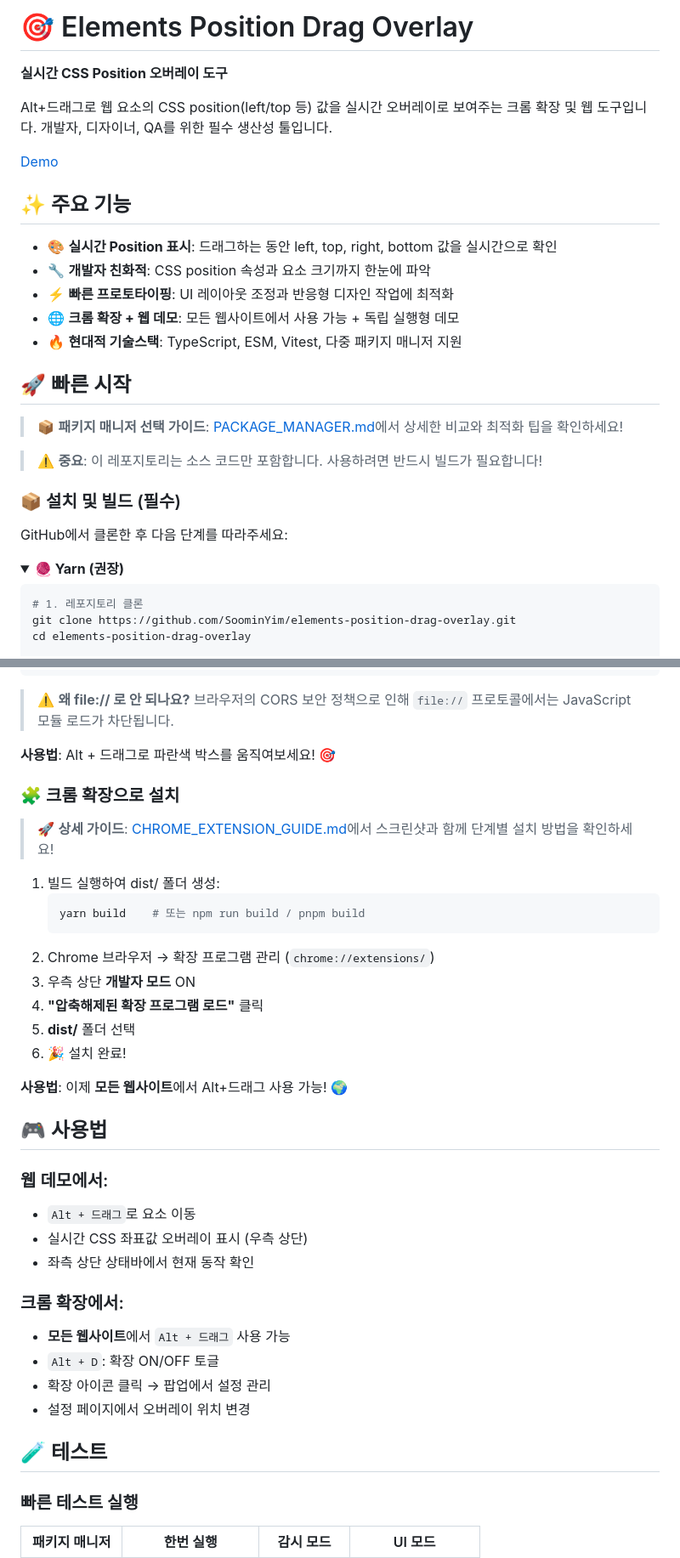
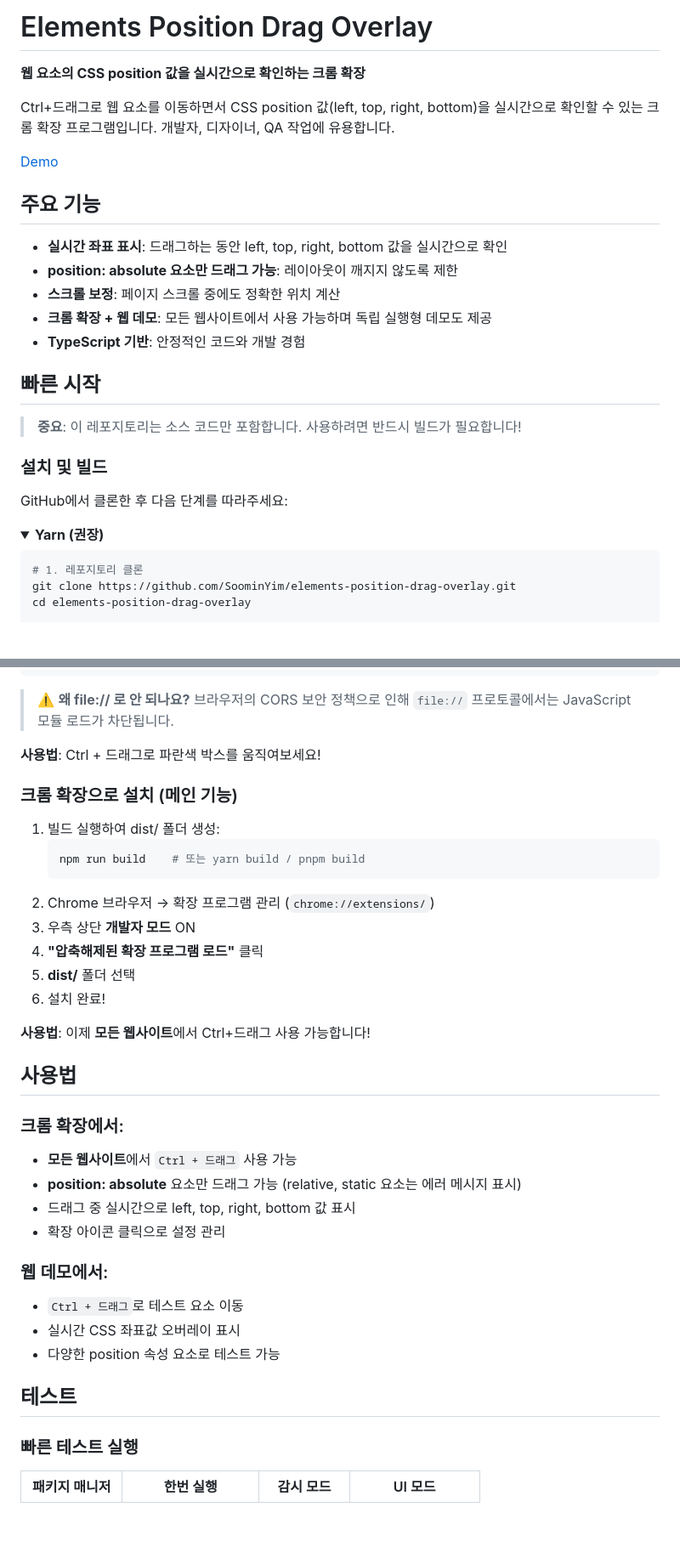
Before and after one commit to SoominYim/elements-position-drag-overlay, a Markdown page: README.md, 2 parts joined by grey strips. Shown at 85% size. GitHub-like rendering; folded sections open; blank space fills up the shorter version.

Commit message:
README.md 업데이트: 크롬 확장 기능 설명 개선 및 사용법 변경, 주요 기능 및 설치 방법 정리

````diff
--- a/README.md
+++ b/README.md
@@ -1,31 +1,29 @@
-# 🎯 Elements Position Drag Overlay
+# Elements Position Drag Overlay
 
-**실시간 CSS Position 오버레이 도구**
+**웹 요소의 CSS position 값을 실시간으로 확인하는 크롬 확장**
 
-Alt+드래그로 웹 요소의 CSS position(left/top 등) 값을 실시간 오버레이로 보여주는 크롬 확장 및 웹 도구입니다. 개발자, 디자이너, QA를 위한 필수 생산성 툴입니다.
+Ctrl+드래그로 웹 요소를 이동하면서 CSS position 값(left, top, right, bottom)을 실시간으로 확인할 수 있는 크롬 확장 프로그램입니다. 개발자, 디자이너, QA 작업에 유용합니다.
 
 [Demo](https://elements-position-drag-overlay.vercel.app/)
 
-## ✨ 주요 기능
+## 주요 기능
 
-- 🎨 **실시간 Position 표시**: 드래그하는 동안 left, top, right, bottom 값을 실시간으로 확인
-- 🔧 **개발자 친화적**: CSS position 속성과 요소 크기까지 한눈에 파악
-- ⚡ **빠른 프로토타이핑**: UI 레이아웃 조정과 반응형 디자인 작업에 최적화
-- 🌐 **크롬 확장 + 웹 데모**: 모든 웹사이트에서 사용 가능 + 독립 실행형 데모
-- 🔥 **현대적 기술스택**: TypeScript, ESM, Vitest, 다중 패키지 매니저 지원
+- **실시간 좌표 표시**: 드래그하는 동안 left, top, right, bottom 값을 실시간으로 확인
+- **position: absolute 요소만 드래그 가능**: 레이아웃이 깨지지 않도록 제한
+- **스크롤 보정**: 페이지 스크롤 중에도 정확한 위치 계산
+- **크롬 확장 + 웹 데모**: 모든 웹사이트에서 사용 가능하며 독립 실행형 데모도 제공
+- **TypeScript 기반**: 안정적인 코드와 개발 경험
 
-## 🚀 빠른 시작
+## 빠른 시작
 
-> 📦 **패키지 매니저 선택 가이드**: [PACKAGE_MANAGER.md](./PACKAGE_MANAGER.md)에서 상세한 비교와 최적화 팁을 확인하세요!
+> **중요**: 이 레포지토리는 소스 코드만 포함합니다. 사용하려면 반드시 빌드가 필요합니다!
 
-> ⚠️ **중요**: 이 레포지토리는 소스 코드만 포함합니다. 사용하려면 반드시 빌드가 필요합니다!
-
-### 📦 설치 및 빌드 (필수)
+### 설치 및 빌드
 
 GitHub에서 클론한 후 다음 단계를 따라주세요:
 
 <details>
-<summary><strong>🧶 Yarn (권장)</strong></summary>
+<summary><strong>Yarn (권장)</strong></summary>
 
 ```bash
 # 1. 레포지토리 클론
@@ -155,41 +153,38 @@ serve dist
 
 > ⚠️ **왜 file:// 로 안 되나요?** 브라우저의 CORS 보안 정책으로 인해 `file://` 프로토콜에서는 JavaScript 모듈 로드가 차단됩니다.
 
-**사용법**: Alt + 드래그로 파란색 박스를 움직여보세요! 🎯
+**사용법**: Ctrl + 드래그로 파란색 박스를 움직여보세요!
 
-### 🧩 크롬 확장으로 설치
-
-> 🚀 **상세 가이드**: [CHROME_EXTENSION_GUIDE.md](./CHROME_EXTENSION_GUIDE.md)에서 스크린샷과 함께 단계별 설치 방법을 확인하세요!
+### 크롬 확장으로 설치 (메인 기능)
 
 1. 빌드 실행하여 dist/ 폴더 생성:
    ```bash
-   yarn build    # 또는 npm run build / pnpm build
+   npm run build    # 또는 yarn build / pnpm build
    ```
 2. Chrome 브라우저 → 확장 프로그램 관리 (`chrome://extensions/`)
 3. 우측 상단 **개발자 모드** ON
 4. **"압축해제된 확장 프로그램 로드"** 클릭
 5. **dist/** 폴더 선택
-6. 🎉 설치 완료!
+6. 설치 완료!
 
-**사용법**: 이제 **모든 웹사이트**에서 Alt+드래그 사용 가능! 🌍
+**사용법**: 이제 **모든 웹사이트**에서 Ctrl+드래그 사용 가능합니다!
 
-## 🎮 사용법
+## 사용법
+
+### 크롬 확장에서:
+
+- **모든 웹사이트**에서 `Ctrl + 드래그` 사용 가능
+- **position: absolute** 요소만 드래그 가능 (relative, static 요소는 에러 메시지 표시)
+- 드래그 중 실시간으로 left, top, right, bottom 값 표시
+- 확장 아이콘 클릭으로 설정 관리
 
 ### 웹 데모에서:
 
-- `Alt + 드래그`로 요소 이동
-- 실시간 CSS 좌표값 오버레이 표시 (우측 상단)
-- 좌측 상단 상태바에서 현재 동작 확인
+- `Ctrl + 드래그`로 테스트 요소 이동
+- 실시간 CSS 좌표값 오버레이 표시
+- 다양한 position 속성 요소로 테스트 가능
 
-### 크롬 확장에서:
-
-- **모든 웹사이트**에서 `Alt + 드래그` 사용 가능
-- `Alt + D`: 확장 ON/OFF 토글
-- 확장 아이콘 클릭 → 팝업에서 설정 관리
-- 설정 페이지에서 오버레이 위치 변경
-
-
-## 🧪 테스트
+## 테스트
 
 ### 빠른 테스트 실행
 
````
Also changed, not shown: other parts of README.md (+6 -6 lines).
